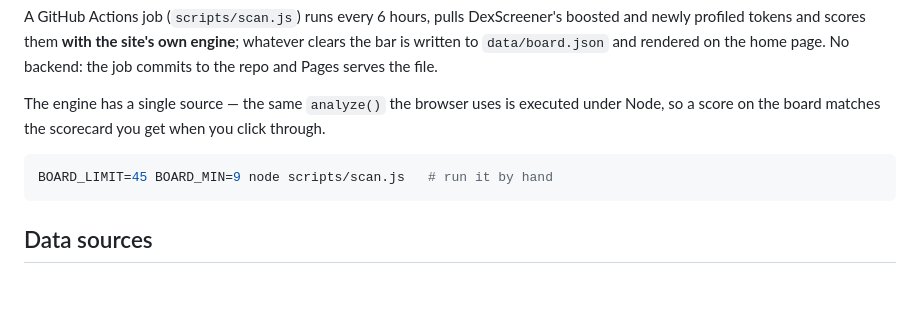
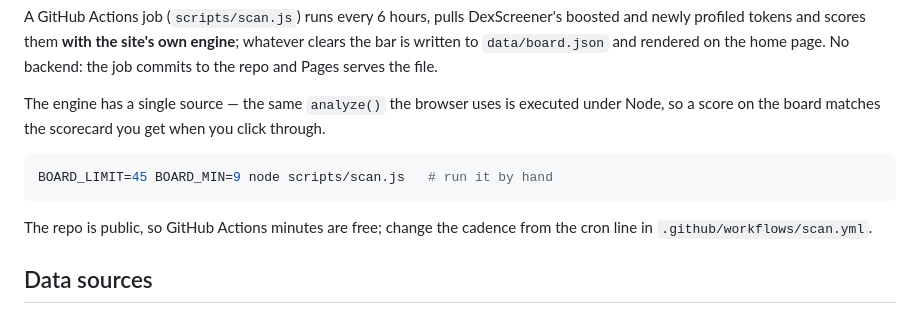
Before and after one commit to izzetcakmak/token-karne, a Markdown page: README.md, the part around the change. GitHub-like rendering; blank space fills up the shorter version.

````diff
--- a/README.md
+++ b/README.md
@@ -60,6 +60,9 @@ so a score on the board matches the scorecard you get when you click through.
 BOARD_LIMIT=45 BOARD_MIN=9 node scripts/scan.js   # run it by hand
 ```
 
+The repo is public, so GitHub Actions minutes are free; change the cadence from the
+cron line in `.github/workflows/scan.yml`.
+
 ## Data sources
 
 * [DexScreener](https://docs.dexscreener.com/api/reference) — pools, liquidity, volume, socials
````
Also changed, not shown: README.tr.md (+3 -0 lines).
